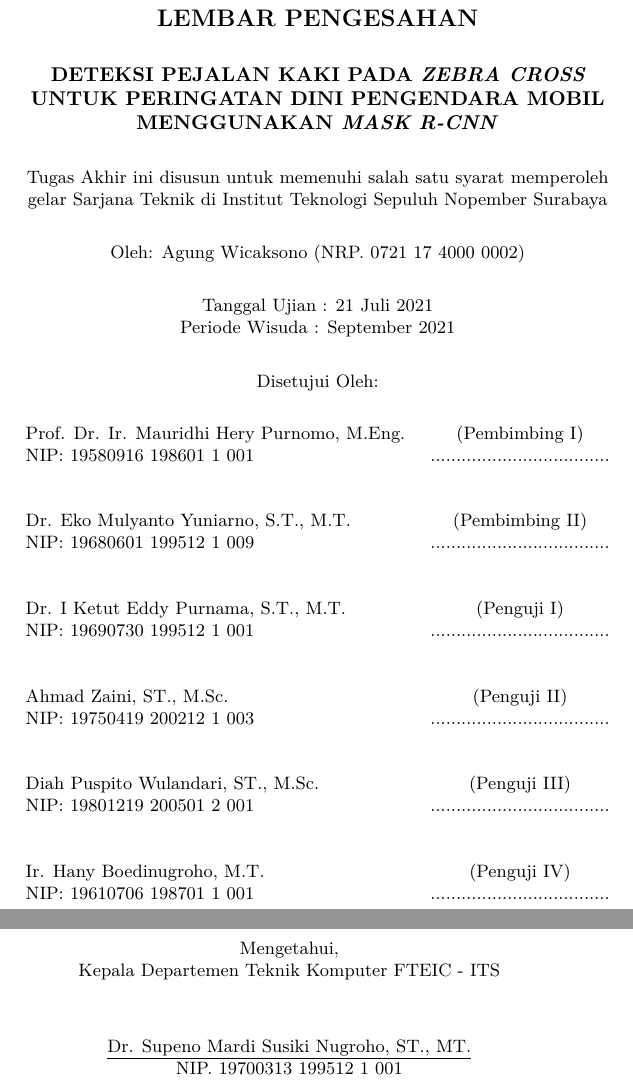
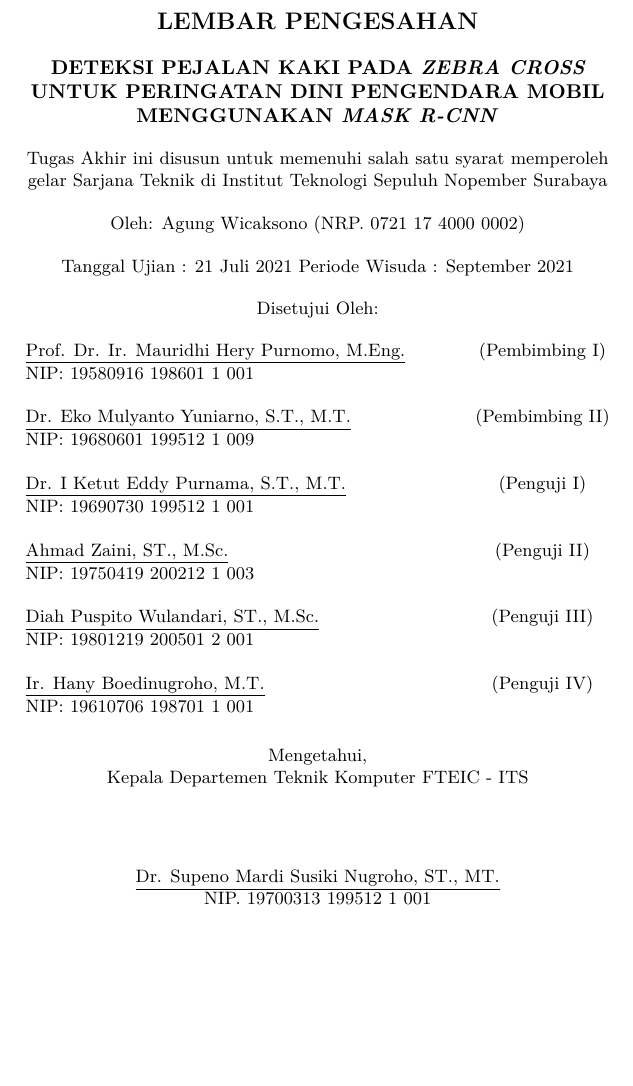
Before and after one commit to agung-wic/buku-tugasakhir, a LaTeX thesis (main.tex, which reads lainnya/lembar-pengesahan.tex): two parts of pages 5 and 6 of 92 before the commit and part of page 5 of 92 after it, the two joined at a grey line, cut so that both start at the same text, the shorter picture padded with empty space. Compiled offline with pdfLaTeX.

Commit message:
last revisi

```diff
--- a/lainnya/lembar-pengesahan.tex
+++ b/lainnya/lembar-pengesahan.tex
@@ -27,7 +27,7 @@
 
   \begin{center}
     % Ubah kalimat-kalimat berikut dengan tanggal ujian dan periode wisuda
-    Tanggal Ujian :  21 Juli 2021\\
+    Tanggal Ujian :  21 Juli 2021
     Periode Wisuda : September 2021
   \end{center}
 
@@ -42,33 +42,33 @@
     \noindent
     \begin{tabularx}{\textwidth}{X c}
       % Ubah kalimat-kalimat berikut dengan nama dan NIP dosen pembimbing pertama
-      Prof. Dr. Ir. Mauridhi Hery Purnomo, M.Eng.          & (Pembimbing I) \\
-      NIP: 	19580916 198601 1 001       & ................................... \\
+      \underline{Prof. Dr. Ir. Mauridhi Hery Purnomo, M.Eng.}          & (Pembimbing I) \\
+      NIP: 	19580916 198601 1 001
       &  \\
       &  \\
       % Ubah kalimat-kalimat berikut dengan nama dan NIP dosen pembimbing kedua
-      Dr. Eko Mulyanto Yuniarno, S.T., M.T.     & (Pembimbing II) \\
-      NIP: 19680601 199512 1 009        & ................................... \\
+      \underline{Dr. Eko Mulyanto Yuniarno, S.T., M.T.}     & (Pembimbing II) \\
+      NIP: 19680601 199512 1 009
       &  \\
       &  \\
       % Ubah kalimat-kalimat berikut dengan nama dan NIP dosen penguji pertama
-      	Dr. I Ketut Eddy Purnama, S.T., M.T.  & (Penguji I) \\
-      NIP: 19690730 199512 1 001        & ................................... \\
+      \underline{Dr. I Ketut Eddy Purnama, S.T., M.T.}  & (Penguji I) \\
+      NIP: 19690730 199512 1 001
       &  \\
       &  \\
       % Ubah kalimat-kalimat berikut dengan nama dan NIP dosen penguji kedua
-      Ahmad Zaini, ST., M.Sc.  & (Penguji II) \\
-      NIP: 19750419 200212 1 003        & ................................... \\
+      \underline{Ahmad Zaini, ST., M.Sc.}  & (Penguji II) \\
+      NIP: 19750419 200212 1 003
       &  \\
       &  \\
       % Ubah kalimat-kalimat berikut dengan nama dan NIP dosen penguji ketiga
-      Diah Puspito Wulandari, ST., M.Sc.             & (Penguji III) \\
-      NIP: 19801219 200501 2 001        & ................................... \\
+      \underline{Diah Puspito Wulandari, ST., M.Sc.}             & (Penguji III) \\
+      NIP: 19801219 200501 2 001
       &  \\
       &  \\
       % Ubah kalimat-kalimat berikut dengan nama dan NIP dosen penguji ketiga
-      Ir. Hany Boedinugroho, M.T.             & (Penguji IV) \\
-      NIP: 19610706 198701 1 001        & ................................... \\
+      \underline{Ir. Hany Boedinugroho, M.T.}             & (Penguji IV) \\
+      NIP: 19610706 198701 1 001        & \\
     \end{tabularx}
   \endgroup
 
@@ -79,7 +79,7 @@
     Mengetahui, \\
     Kepala Departemen Teknik Komputer FTEIC - ITS \\
 
-    \vspace{7ex}
+    \vspace{10ex}
 
     % Ubah kalimat-kalimat berikut dengan nama dan NIP kepala departemen
     \underline{Dr. Supeno Mardi Susiki Nugroho, ST., MT.} \\
```
Also changed, not shown: bab/4-pengujian-analisis.tex (+1 -1 lines), 2 other files.
